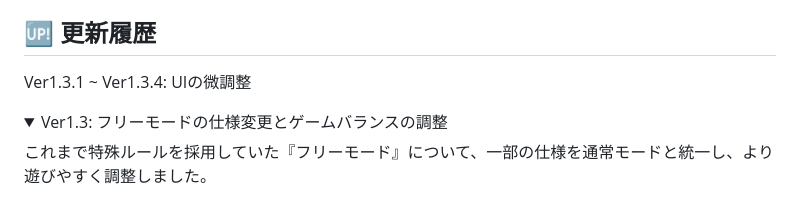
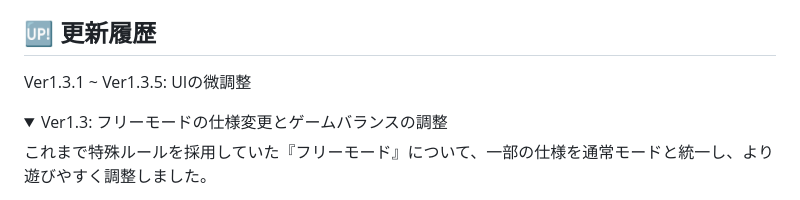
Before and after one commit to ha-mee2371/Portfolio, a Markdown page: Kumobouya_Mojinage_Minigame/README.md, the part around the change. Drawn GitHub-style; folded sections open.

Commit message:
Ver1.3.5: UIの微調整

```diff
--- a/Kumobouya_Mojinage_Minigame/README.md
+++ b/Kumobouya_Mojinage_Minigame/README.md
@@ -55,7 +55,7 @@
 - 文字入力について: 一部モバイル・タブレット端末では文字入力が困難となり、名前登録やフィードバックの送付が出来ない場合があります。別のブラウザやPC環境での実行をお試しください。
 
 ## 🆙 更新履歴
-Ver1.3.1 ~ Ver1.3.4: UIの微調整
+Ver1.3.1 ~ Ver1.3.5: UIの微調整
 
 <details>
 <summary>Ver1.3: フリーモードの仕様変更とゲームバランスの調整</summary>
```
